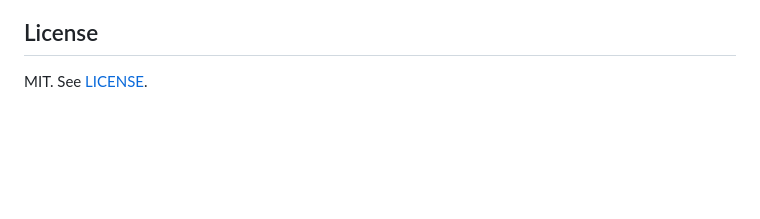
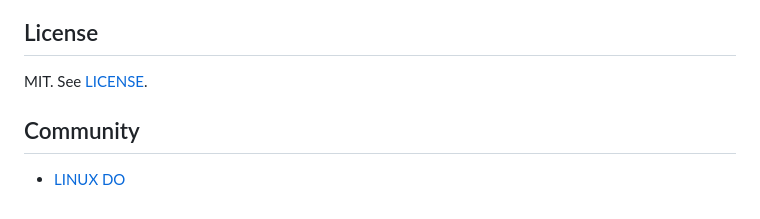
Before and after one commit to hajimi-kun/latex-to-word-workflow, a Markdown page: README.md, the part around the change. GitHub-like rendering; blank space fills up the shorter version.

Commit message:
docs(readme): restore LINUX DO community link

```diff
--- a/README.md
+++ b/README.md
@@ -129,3 +129,7 @@ universal document converter.
 ## License
 
 MIT. See [LICENSE](LICENSE).
+
+## Community
+
+- [LINUX DO](https://linux.do/)
```
